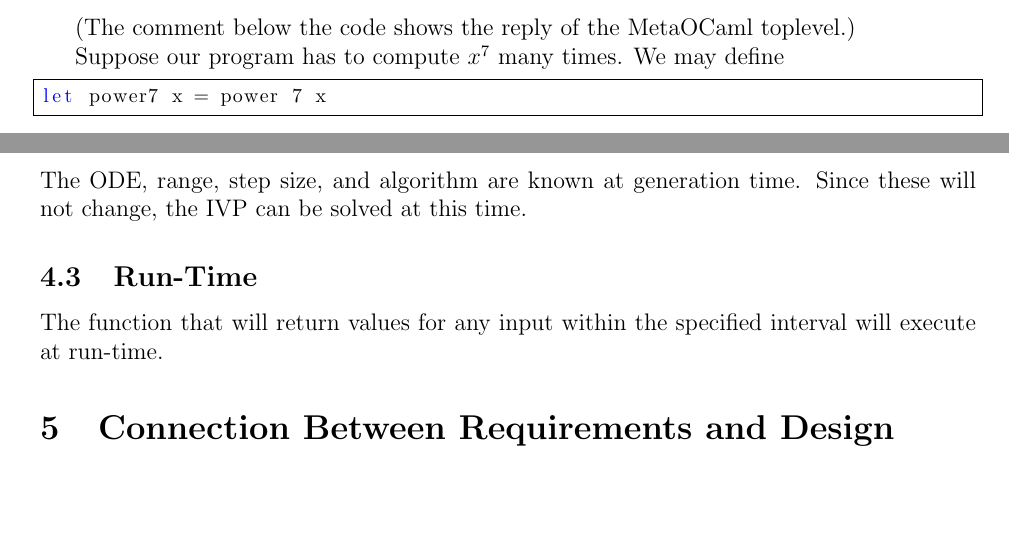
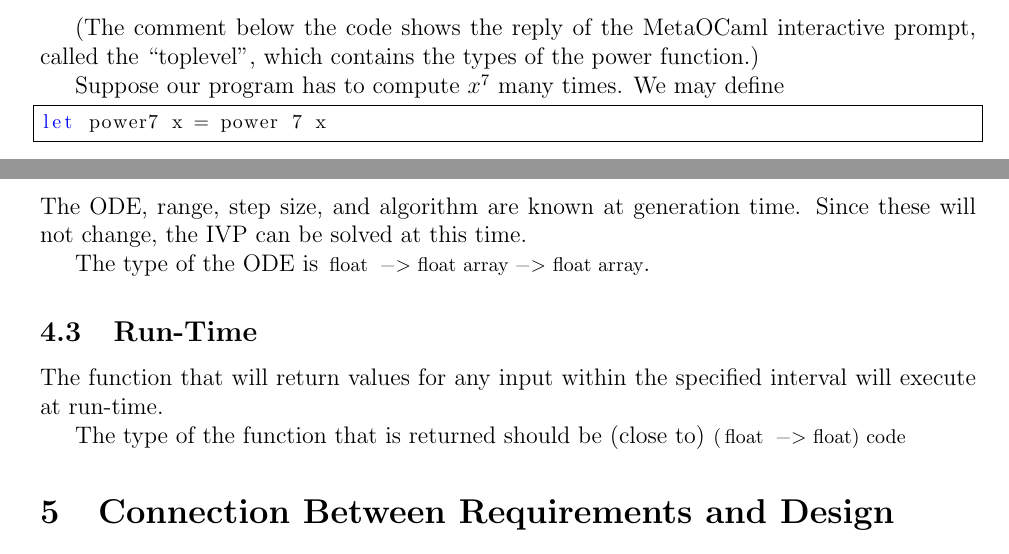
Before and after one commit to aschaap/cas741, a LaTeX document (Doc/Design/MG&MIS/MG.tex): two parts of pages 6 and 7 of 10, joined at a grey line, cut so that both start at the same text, the shorter picture padded with empty space. Compiled offline with pdfLaTeX.

Commit message:
Added types of ODE and output function, and a note in the README on the files beloning to both MG and MIS

```diff
--- a/Doc/Design/MG&MIS/MG.tex
+++ b/Doc/Design/MG&MIS/MG.tex
@@ -254,7 +255,9 @@ let rec power n x =
 (* val power : int -> int -> int = <fun> *)
 \end{lstlisting}
 
-(The comment below the code shows the reply of the MetaOCaml toplevel.)
+(The comment below the code shows the reply of the MetaOCaml interactive
+prompt, called the ``toplevel'', which contains the types of the power
+function.)
 
 Suppose our program has to compute $x^7$ many times. We may define
 \begin{lstlisting}
@@ -337,9 +340,14 @@ The generator and its RK methods will be completely defined at this time.
 The ODE, range, step size, and algorithm are known at generation time. Since
 these will not change, the IVP can be solved at this time.
 
+The type of the ODE is \lstinline|float -> float array -> float array|.
+
 \subsection{Run-Time}
 The function that will return values for any input within the specified
 interval will execute at run-time.
+
+The type of the function that is returned should be (close to)
+\lstinline|(float -> float) code|
 
 \section{Connection Between Requirements and Design} \label{SecConnection}
 
```
Also changed, not shown: Doc/Design/MG&MIS/README.md, Doc/Design/MG&MIS/MG.tex (1 more changed lines).
